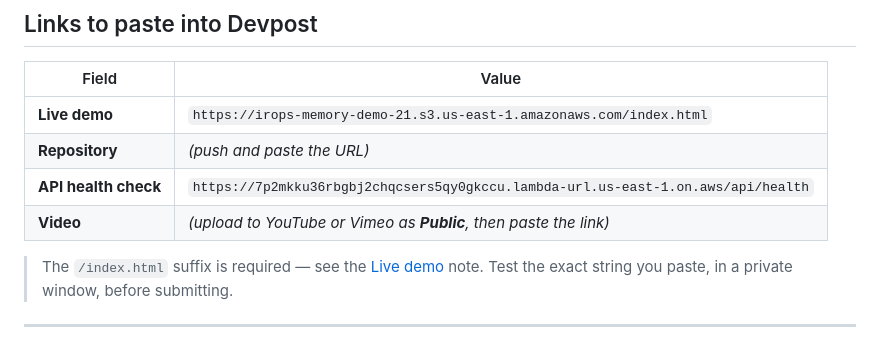
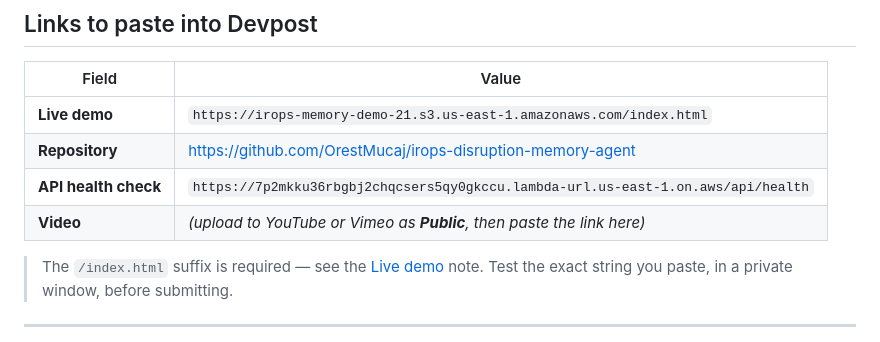
Before and after one commit to OrestMucaj/irops-disruption-memory-agent, a Markdown page: SUBMISSION.md, the part around the change. Rendered like a GitHub page.

Commit message:
Record the repository URL in the submission pack
The links table carried a placeholder because the repo did not exist when it was
written. It does now.

```diff
--- a/SUBMISSION.md
+++ b/SUBMISSION.md
@@ -9,9 +9,9 @@ Everything needed to submit, in one place. Deadline **18 Aug 2026**.
 | Field | Value |
 |---|---|
 | **Live demo** | `https://irops-memory-demo-21.s3.us-east-1.amazonaws.com/index.html` |
-| **Repository** | *(push and paste the URL)* |
+| **Repository** | https://github.com/OrestMucaj/irops-disruption-memory-agent |
 | **API health check** | `https://7p2mkku36rbgbj2chqcsers5qy0gkccu.lambda-url.us-east-1.on.aws/api/health` |
-| **Video** | *(upload to YouTube or Vimeo as **Public**, then paste the link)* |
+| **Video** | *(upload to YouTube or Vimeo as **Public**, then paste the link here)* |
 
 > The `/index.html` suffix is required — see the [Live demo](README.md#live-demo)
 > note. Test the exact string you paste, in a private window, before submitting.
```
